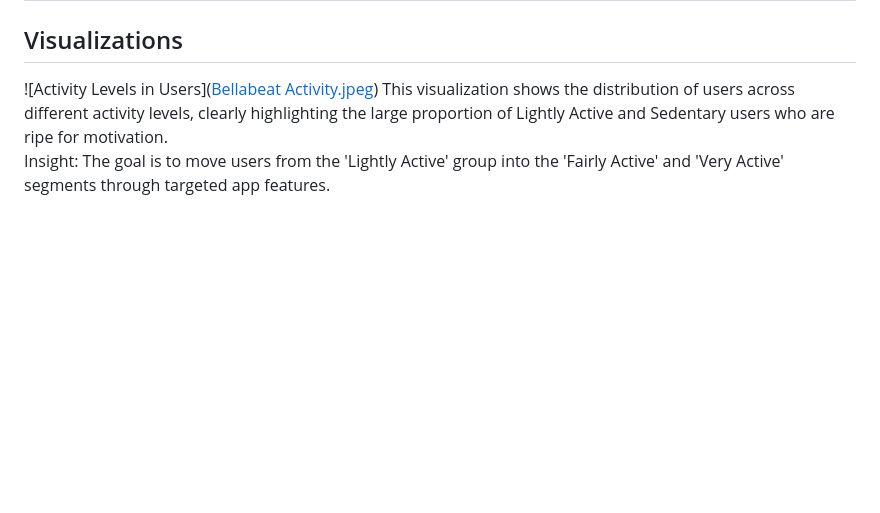
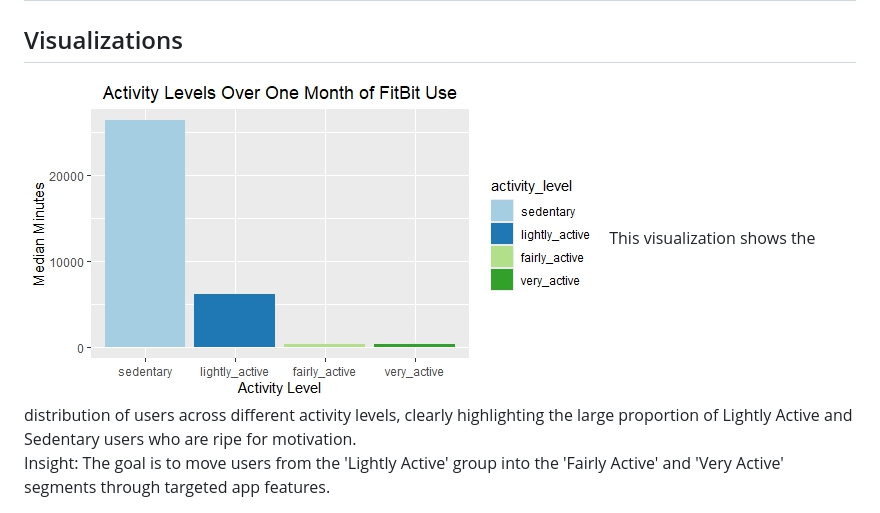
Before and after one commit to dlclark79-dotcom/Bellabeat_FitBit_Capstone, a Markdown page: README.md, the part around the change. Drawn GitHub-style; blank space fills up the shorter version.

```diff
--- a/README.md
+++ b/README.md
@@ -35,7 +35,7 @@ The analysis led to three primary recommendations for Bellabeat's C-suite:
 | 3. Utilize Weekly Tracking Summaries | Send targeted weekly personalized summary emails to reinforce consistency and show progress. | Usage patterns showed that consistency drops off after the initial weeks, indicating a need for nudges to maintain engagement. |
 
 ## Visualizations
-![Activity Levels in Users]([Bellabeat Activity.jpeg](https://github.com/dlclark79-dotcom/Bellabeat_FitBit_Capstone/blob/main/Bellabeat%20Activity.jpeg))
+![Activity Levels in Users](https://github.com/dlclark79-dotcom/Bellabeat_FitBit_Capstone/blob/main/Bellabeat%20Activity.jpeg)
 This visualization shows the distribution of users across different activity levels, clearly highlighting the large proportion of Lightly Active and Sedentary users who are ripe for motivation.
 Insight: The goal is to move users from the 'Lightly Active' group into the 'Fairly Active' and 'Very Active' segments through targeted app features.
 
```
